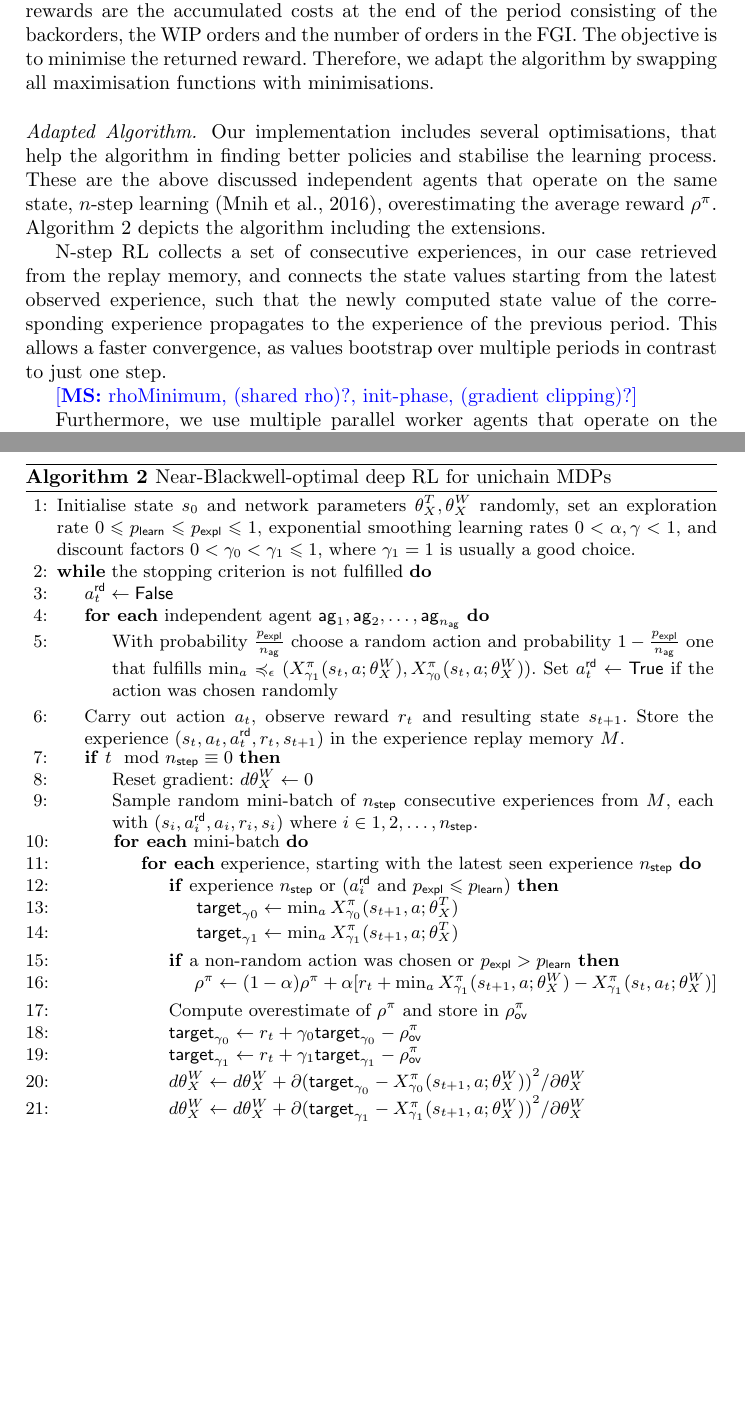
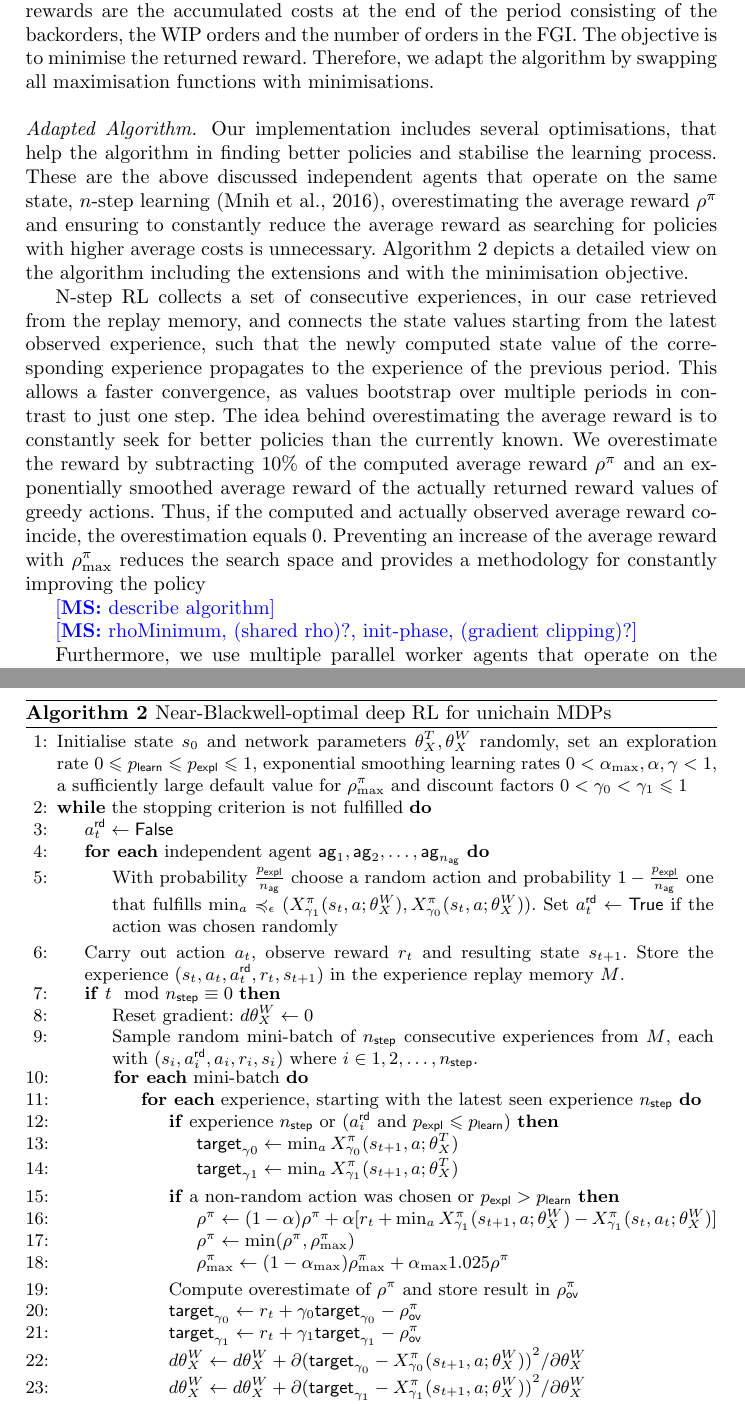
Before and after one commit to schnecki/operations-research-reinforcement-learning, a LaTeX paper (paper/paper.tex): two parts of pages 17 and 18 of 30, joined at a grey line, cut so that both start at the same text, the shorter picture padded with empty space. Compiled offline with pdfLaTeX.

Commit message:
update algorithm

```diff
--- a/paper/paper.tex
+++ b/paper/paper.tex
@@ -1086,7 +1086,7 @@ without independent agents this is infeasible due to \(3^{6} = 729\) possible ac
 \paragraph*{Reward.}
 In each period the agent chooses an action which generates a reward while traversing to the next
 period by simulating the production system. The rewards are the accumulated costs at the end of the
-period consisting of the backorders, the WIP orders and the number of orders in the FGI. The
+period consisting of the backorders, the WIP orders and the number of orders in the FGI\@. The
 objective is to minimise the returned reward. Therefore, we adapt the algorithm by swapping all
 maximisation functions with minimisations.
 
@@ -1094,15 +1094,28 @@ maximisation functions with minimisations.
 Our implementation includes several optimisations, that help the algorithm in finding better
 policies and stabilise the learning process. These are the above discussed independent agents that
 operate on the same state, \(n\)-step learning \citep{mnih2016asynchronous}, overestimating the
-average reward \(\avgrew^{\pol}\). Algorithm~\ref{alg:full} depicts the algorithm including the
-extensions.
-
-%
+average reward \(\avgrew^{\pol}\) and ensuring to constantly reduce the average reward as searching
+for policies with higher average costs is unnecessary. Algorithm~\ref{alg:full} depicts a detailed
+view on the algorithm including the extensions and with the minimisation objective.
+
+% N-Step
 N-step RL collects a set of consecutive experiences, in our case retrieved from the replay memory,
 and connects the state values starting from the latest observed experience, such that the newly
 computed state value of the corresponding experience propagates to the experience of the previous
 period. This allows a faster convergence, as values bootstrap over multiple periods in contrast to
 just one step.
+% Overestimating
+The idea behind overestimating the average reward is to constantly seek for better policies than the
+currently known. We overestimate the reward by subtracting \(10\%\) of the computed average reward
+\(\avgrew^{\pol}\) and an exponentially smoothed average reward of the actually returned reward
+values of greedy actions. Thus, if the computed and actually observed average reward coincide, the
+overestimation equals \(0\).
+% Rho Minimum
+Preventing an increase of the average reward with \(\avgrew_{\max}^{\pol}\) reduces the search space
+and provides a methodology for constantly improving the policy
+
+
+\MS[t]{describe algorithm}
 
 \MS[t]{rhoMinimum, (shared rho)?, init-phase, (gradient clipping)?}
 
@@ -1136,11 +1149,11 @@ episodic tasks needs to store a bool indicating an episode end. Uses Int8 for st
 
 \begin{algorithm}[t!]
   \begin{algorithmic}[1]
-    \State{}Initialise state \(s_{0}\) and network parameters \(\netTarget, \netWorker\) randomly, set
-    an exploration rate \(0 \leqslant \plearn \leqslant \pexp \leqslant 1\), exponential smoothing learning rates
-    \(0 < \alpha, \gamma < 1\), and discount factors
-    \(0 < \gamma_{0} < \gamma_{1} \leqslant 1\), where \(\gamma_{1} = 1\) is
-    usually a good choice.
+    \State{}Initialise state \(s_{0}\) and network parameters \(\netTarget, \netWorker\) randomly,
+    set an exploration rate \(0 \leqslant \plearn \leqslant \pexp \leqslant 1\), exponential
+    smoothing learning rates \(0 < \alpha_{\max}, \alpha, \gamma < 1\), a sufficiently large default
+    value for \(\avgrew_{\max}^{\pol}\) and discount factors \(0 < \gamma_{0} < \gamma_{1} \leqslant
+    1\)
     \While{the stopping criterion is not fulfilled}
     \State{\(\isRandAct{t} \gets \mathsf{False}\)}
     \ForEach{independent agent \(\agent_{1},\agent_{2},\ldots,\agent_{n_{\mathsf{ag}}}\)}
@@ -1171,12 +1184,15 @@ episodic tasks needs to store a bool indicating an episode end. Uses Int8 for st
       \State{\(\target_{\gamma0} \gets \min_{a} \X^\pol_{\gamma_0}(s_{t+1},a; \netTarget{})\)}
       \State{\(\target_{\gamma1} \gets \min_{a} \X^\pol_{\gamma_1}(s_{t+1},a; \netTarget{})\)}
     \EndIf
-    \If{a non-random action was chosen or \(\pexp > \plearn\)}\\
-    \hspace{2.4cm}\(\avgrew^{\pol} \gets (1- \alpha) \avgrew^{\pol} + \alpha [r_{t} +
+    \If{a non-random action was chosen or \(\pexp > \plearn\)}
+    \State{\(\avgrew^{\pol} \gets (1- \alpha) \avgrew^{\pol} + \alpha [r_{t} +
       \min_{a}\X^\pol_{\gamma_1}(s_{t+1},a; \netWorker{}) - \X^\pol_{\gamma_1}(s_{t},a_{t};
-      \netWorker{})]\)
+      \netWorker{})]\)}
+    \State{\(\avgrew^{\pol} \gets \min(\avgrew^{\pol}, \avgrew_{\max}^{\pol})\)}
+    \State{\(\avgrew_{\max}^{\pol} \gets (1- \alpha_{\max}) \avgrew_{\max}^{\pol} +
+    \alpha_{\max} 1.025 \avgrew^{\pol}\)}
     \EndIf
-    \State{Compute overestimate of \(\avgrew^{\pol}\) and store in \(\avgrew_{\Overestim}^{\pol}\)}
+    \State{Compute overestimate of \(\avgrew^{\pol}\) and store result in \(\avgrew_{\Overestim}^{\pol}\)}
     \State{\(\target_{\gamma_0}  \gets r_{t} + \gamma_{0} \target_{\gamma_{0}} - \avgrew_{\Overestim}^{\pol}  \)}
     \State{\(\target_{\gamma_{1}}  \gets r_{t} + \gamma_{1} \target_{\gamma_{1}} - \avgrew_{\Overestim}^{\pol}\)}
     \State{\(d\netWorker{} \gets d\netWorker{} + \partial{(\target_{\gamma_{0}} - \X^\pol_{\gamma_{0}}(s_{t+1},a; \netWorker{}))}^{2} / \partial\netWorker{}\)}
```
Also changed, not shown: paper/paper.pdf, paper/paper.tex (3 more changed lines), 1 other file.
